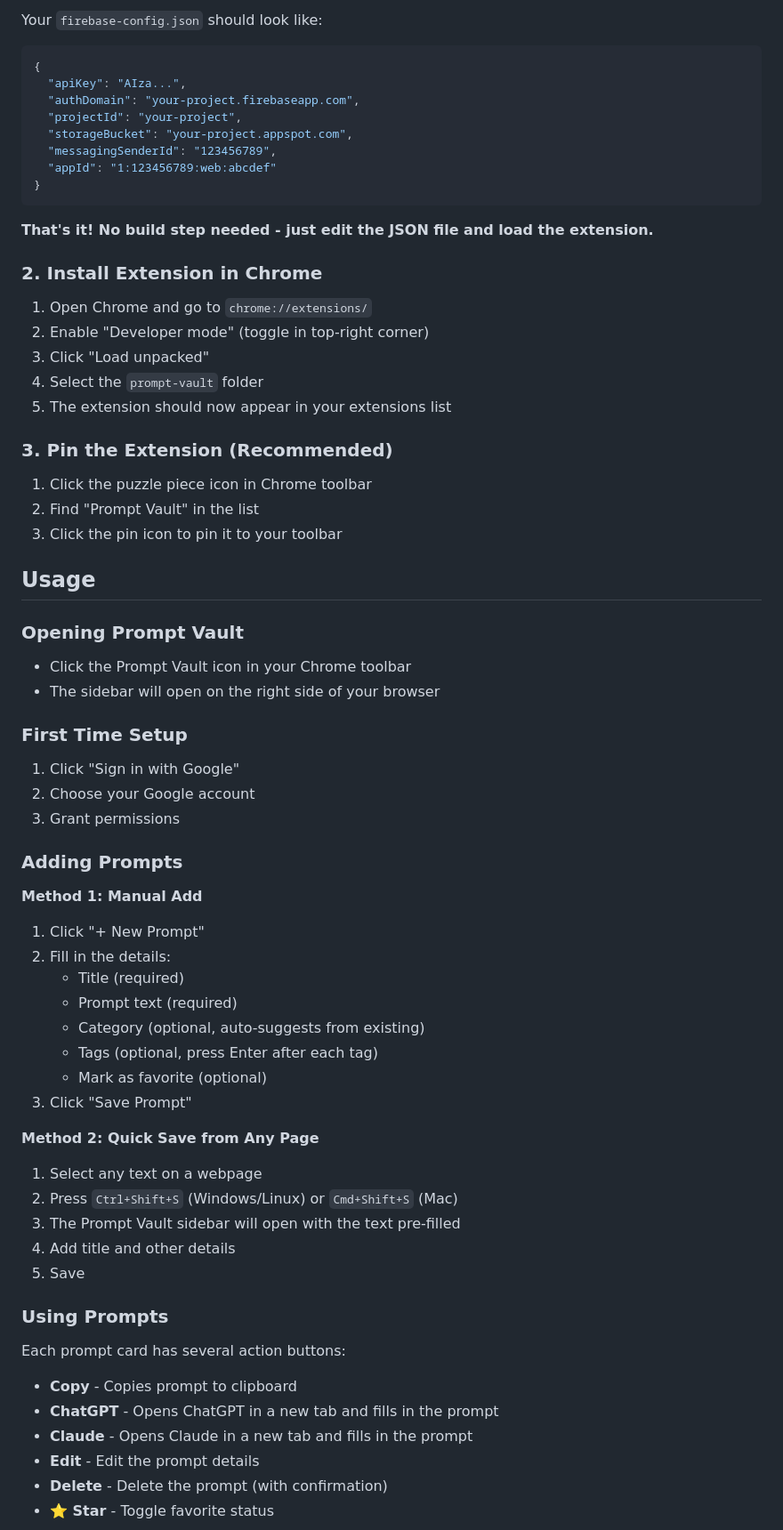
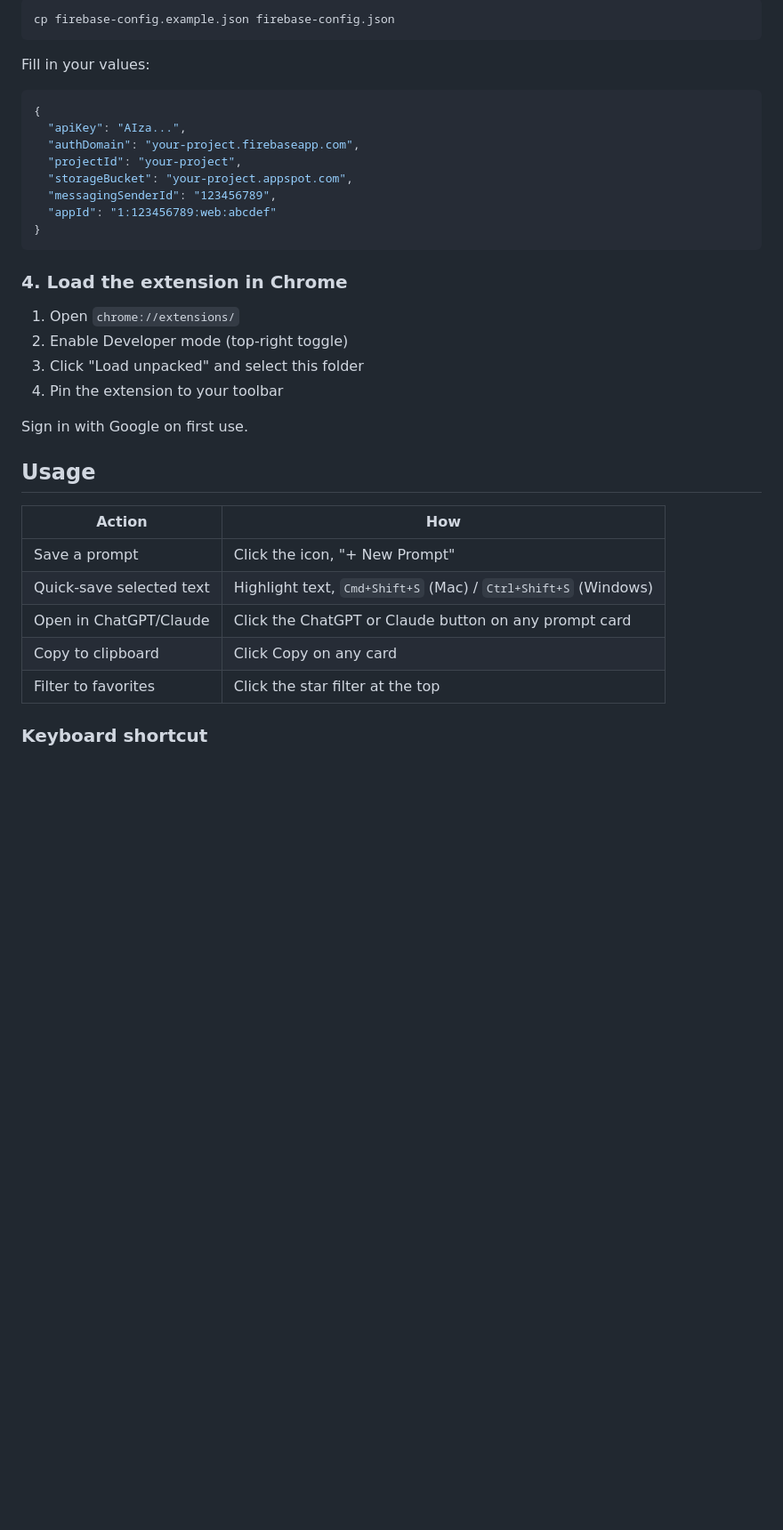
Before and after one commit to isdscuba/AI-Prompt-Vault-Chrome-Extension, a Markdown page: README.md, the part around one of its changes. Shown at 89% size. Drawn GitHub-style; blank space fills up the shorter version.

````diff
--- a/README.md
+++ b/README.md
@@ -79,5 +47,10 @@ service cloud.firestore {
 
-Your `firebase-config.json` should look like:
+```bash
+cp firebase-config.example.json firebase-config.json
+```
+
+Fill in your values:
+
 ```json
 {
   "apiKey": "AIza...",
@@ -89,63 +62,24 @@ Your `firebase-config.json` should look like:
 }
 ```
 
-**That's it! No build step needed - just edit the JSON file and load the extension.**
+### 4. Load the extension in Chrome
 
+1. Open `chrome://extensions/`
+2. Enable Developer mode (top-right toggle)
+3. Click "Load unpacked" and select this folder
+4. Pin the extension to your toolbar
 
-### 2. Install Extension in Chrome
-
-1. Open Chrome and go to `chrome://extensions/`
-2. Enable "Developer mode" (toggle in top-right corner)
-3. Click "Load unpacked"
-4. Select the `prompt-vault` folder
-5. The extension should now appear in your extensions list
-
-### 3. Pin the Extension (Recommended)
-
-1. Click the puzzle piece icon in Chrome toolbar
-2. Find "Prompt Vault" in the list
-3. Click the pin icon to pin it to your toolbar
+Sign in with Google on first use.
 
 ## Usage
 
-### Opening Prompt Vault
+| Action | How |
+|--------|-----|
+| Save a prompt | Click the icon, "+ New Prompt" |
+| Quick-save selected text | Highlight text, `Cmd+Shift+S` (Mac) / `Ctrl+Shift+S` (Windows) |
+| Open in ChatGPT/Claude | Click the ChatGPT or Claude button on any prompt card |
+| Copy to clipboard | Click Copy on any card |
+| Filter to favorites | Click the star filter at the top |
 
-- Click the Prompt Vault icon in your Chrome toolbar
-- The sidebar will open on the right side of your browser
+### Keyboard shortcut
 
-### First Time Setup
-
-1. Click "Sign in with Google"
-2. Choose your Google account
-3. Grant permissions
-
-### Adding Prompts
-
-**Method 1: Manual Add**
-1. Click "+ New Prompt"
-2. Fill in the details:
-   - Title (required)
-   - Prompt text (required)
-   - Category (optional, auto-suggests from existing)
-   - Tags (optional, press Enter after each tag)
-   - Mark as favorite (optional)
-3. Click "Save Prompt"
-
-**Method 2: Quick Save from Any Page**
-1. Select any text on a webpage
-2. Press `Ctrl+Shift+S` (Windows/Linux) or `Cmd+Shift+S` (Mac)
-3. The Prompt Vault sidebar will open with the text pre-filled
-4. Add title and other details
-5. Save
-
-### Using Prompts
-
-Each prompt card has several action buttons:
-
-- **Copy** - Copies prompt to clipboard
-- **ChatGPT** - Opens ChatGPT in a new tab and fills in the prompt
-- **Claude** - Opens Claude in a new tab and fills in the prompt
-- **Edit** - Edit the prompt details
-- **Delete** - Delete the prompt (with confirmation)
-- **⭐ Star** - Toggle favorite status
-
````
Also changed, not shown: other parts of README.md (+48 -210 lines).
